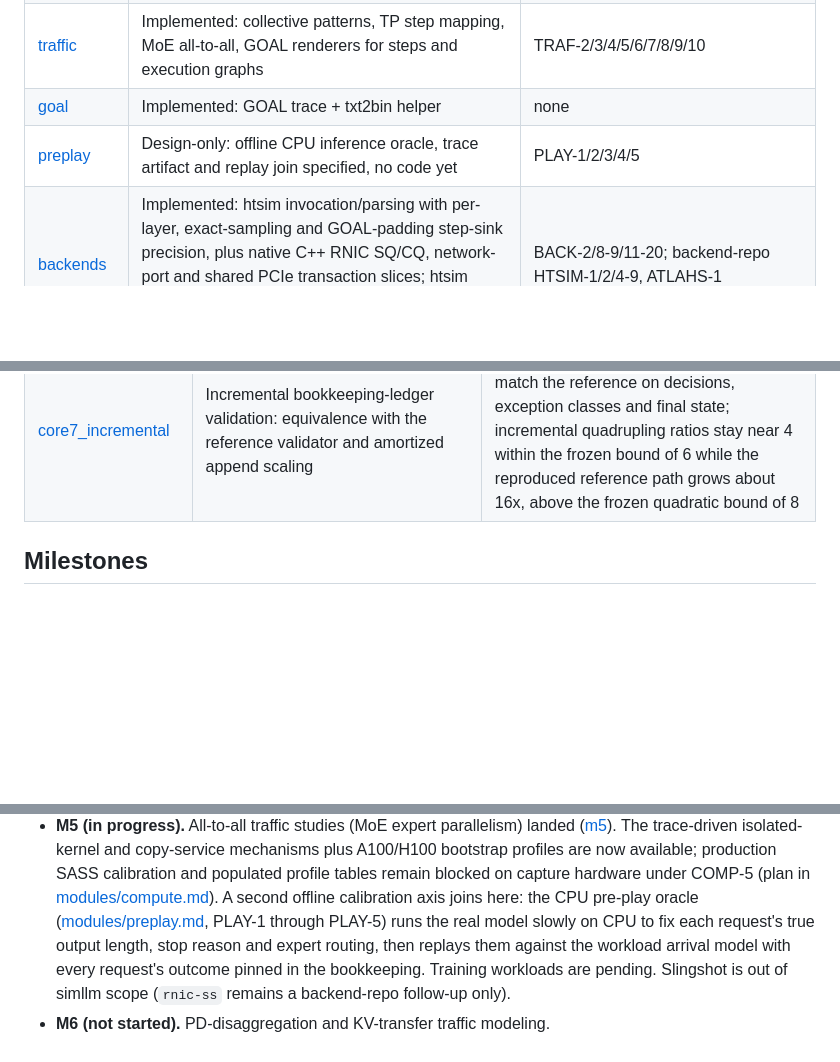
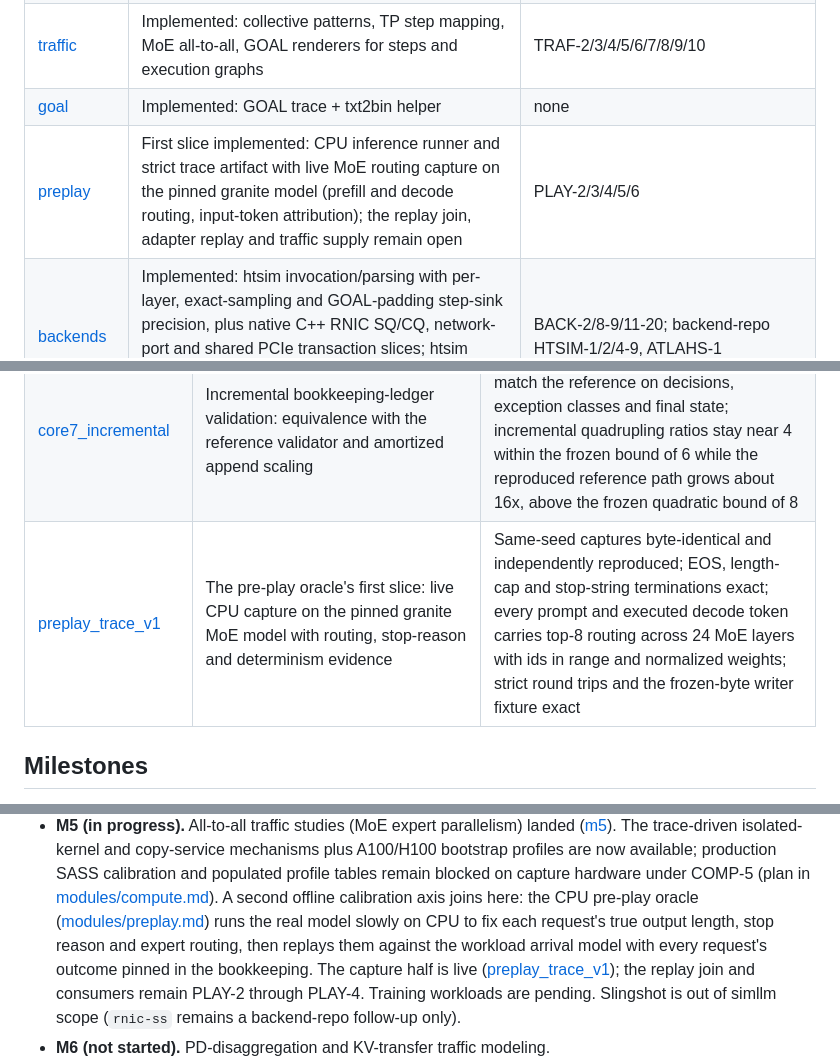
Before and after one commit to openfabric-systems/simllm, a Markdown page: docs/README_PRO.md, 3 parts joined by grey strips. Drawn GitHub-style; blank space fills up the shorter version.

Commit message:
Reconcile the developer guide after the pre-play capture slice
Integrator reconciliation for the PLAY-1 closure: the preplay status row
records the implemented capture slice and the PLAY-2 through PLAY-6 open
set, the study index gains the preplay_trace_v1 row, and the M5
milestone text points at the live capture half.

```diff
--- a/docs/README_PRO.md
+++ b/docs/README_PRO.md
@@ -318,7 +318,7 @@ One line per module; the linked doc is the source of truth.
 | [placement](modules/placement.md) | Implemented: placement manifest round trip, declared placements, gpu-rank mapping, vLLM extraction; fabric manifest design-only | PLACE-1/2/3 |
 | [traffic](modules/traffic.md) | Implemented: collective patterns, TP step mapping, MoE all-to-all, GOAL renderers for steps and execution graphs | TRAF-2/3/4/5/6/7/8/9/10 |
 | [goal](modules/goal.md) | Implemented: GOAL trace + txt2bin helper | none |
-| [preplay](modules/preplay.md) | Design-only: offline CPU inference oracle, trace artifact and replay join specified, no code yet | PLAY-1/2/3/4/5 |
+| [preplay](modules/preplay.md) | First slice implemented: CPU inference runner and strict trace artifact with live MoE routing capture on the pinned granite model (prefill and decode routing, input-token attribution); the replay join, adapter replay and traffic supply remain open | PLAY-2/3/4/5/6 |
 | [backends](modules/backends.md) | Implemented: htsim invocation/parsing with per-layer, exact-sampling and GOAL-padding step-sink precision, plus native C++ RNIC SQ/CQ, network-port and shared PCIe transaction slices; htsim composition and the modular device entry point remain open | BACK-2/8-9/11-20; backend-repo HTSIM-1/2/4-9, ATLAHS-1 |
 | [adapters-vllm](modules/adapters-vllm.md) | Implemented: SimExecutor on pinned v0.26.0, full RPC surface, step-record streaming, placement exporter, live tp=8 closed loop | VLLM-3 through VLLM-15 |
 | [adapters-sglang](modules/adapters-sglang.md) | Implemented: SimTpModelWorker via plugin entry point at pinned commit, live CPU-engine smoke | SGL-3 through SGL-12 |
@@ -347,6 +347,7 @@ Reproduce with
 | [rnic_pcie_v1](../examples/rnic_pcie_v1/RESULTS.md) | Shared PCIe transactions, finite credits/tags/buffers and deterministic analytical path penalties | 35/35 deterministic row oracles and 10/10 behavioral relation families over 18 instances pass; structural invariants are unscored, corrected link-queue accounting leaves JCT unchanged, and posted traffic fills the frozen blocked-read gap |
 | [step_sink_precision](../examples/step_sink_precision/RESULTS.md) | Step-sink precision: per-layer provider breakdown, exact sample attribution and the explicit GOAL-rank padding knob | 4/4 unequal-layer oracle rows exact; the registered 32,768 ps fused and 32,000 ps rendered deltas hold; the padding knob reproduces the historical workaround to 0 ps; the default path is locked byte-identical; the frozen fluid-plus-topology cell is disclosed as a pre-registration defect with post-specified replacements |
 | [core7_incremental](../examples/core7_incremental/RESULTS.md) | Incremental bookkeeping-ledger validation: equivalence with the reference validator and amortized append scaling | Seeded valid and invalid stream families match the reference on decisions, exception classes and final state; incremental quadrupling ratios stay near 4 within the frozen bound of 6 while the reproduced reference path grows about 16x, above the frozen quadratic bound of 8 |
+| [preplay_trace_v1](../examples/preplay_trace_v1/RESULTS.md) | The pre-play oracle's first slice: live CPU capture on the pinned granite MoE model with routing, stop-reason and determinism evidence | Same-seed captures byte-identical and independently reproduced; EOS, length-cap and stop-string terminations exact; every prompt and executed decode token carries top-8 routing across 24 MoE layers with ids in range and normalized weights; strict round trips and the frozen-byte writer fixture exact |
 
 ## Milestones
 
@@ -390,10 +391,13 @@ Reproduce with
   profile tables remain blocked on capture hardware under COMP-5 (plan in
   [modules/compute.md](modules/compute.md)). A second offline calibration
   axis joins here: the CPU pre-play oracle
-  ([modules/preplay.md](modules/preplay.md), PLAY-1 through PLAY-5) runs
+  ([modules/preplay.md](modules/preplay.md)) runs
   the real model slowly on CPU to fix each request's true output length,
   stop reason and expert routing, then replays them against the workload
   arrival model with every request's outcome pinned in the bookkeeping.
+  The capture half is live
+  ([preplay_trace_v1](../examples/preplay_trace_v1/RESULTS.md)); the
+  replay join and consumers remain PLAY-2 through PLAY-4.
   Training workloads are pending.
   Slingshot is out of simllm scope (`rnic-ss` remains a backend-repo
   follow-up only).
```
